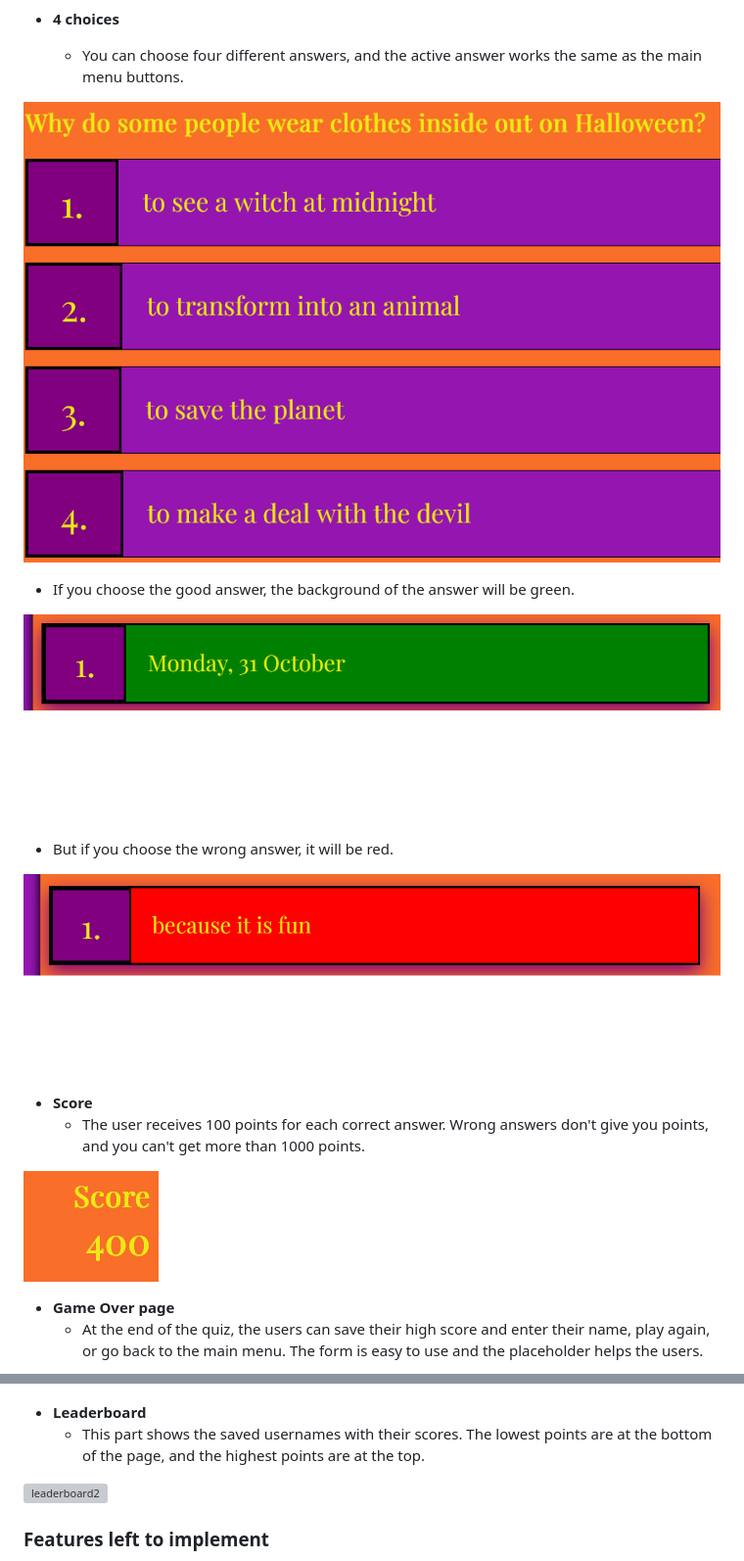
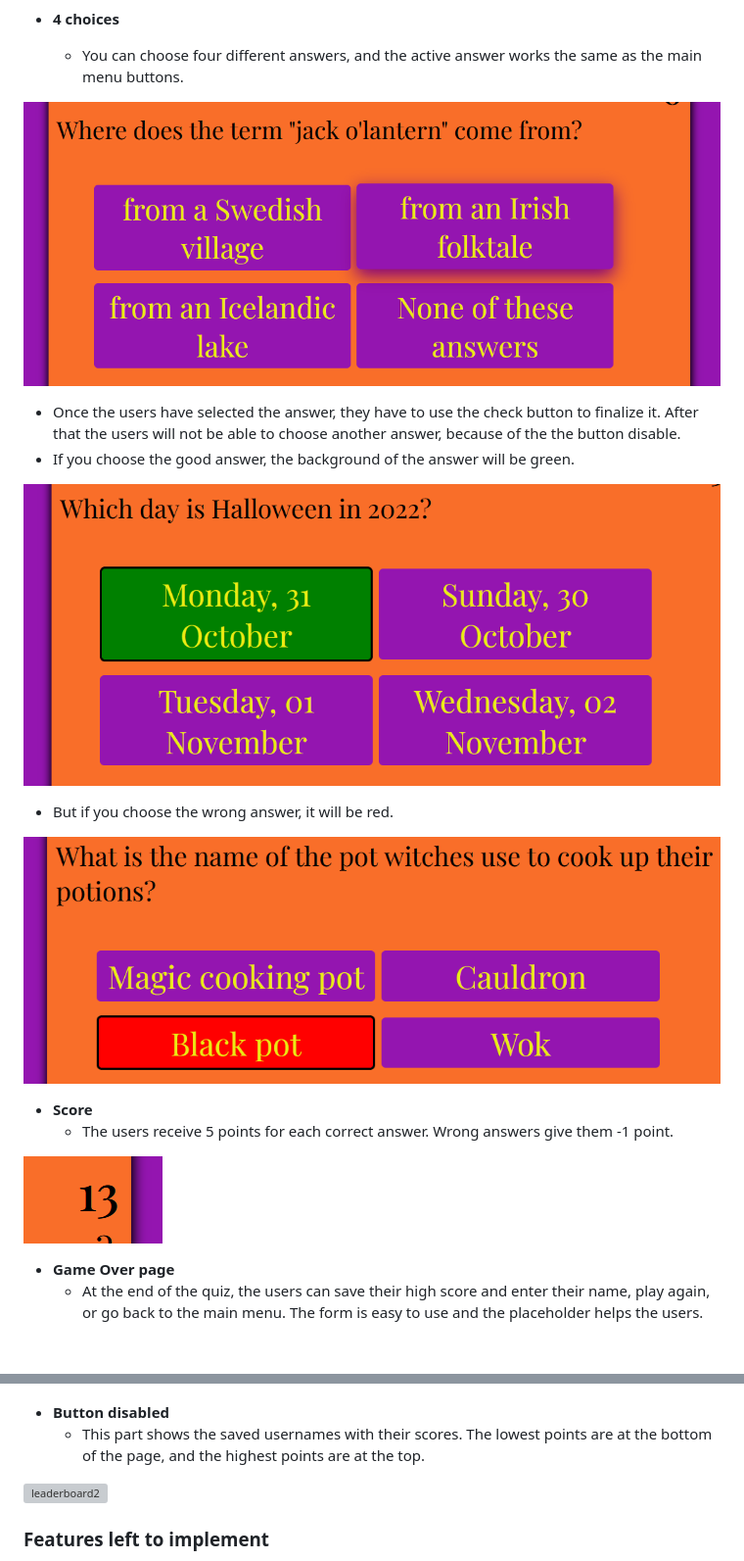
Before and after one commit to Code-Institute-Submissions/Luinen-Halloweenquiz_DecResub, a Markdown page: README.md, 2 parts joined by grey strips. Shown at 98% size. Rendered like a GitHub page; pictures changed too: assets/images/choices.png, assets/images/correctanswer.png, assets/images/score.png; blank space fills up the shorter version; grey boxes are pictures that could not be loaded.

Commit message:
update 4choices and score

```diff
--- a/README.md
+++ b/README.md
@@ -26,7 +26,7 @@ I explain the website features below.
   - You can choose four different answers, and the active answer works the same as the main menu buttons.
 
 ![choices](assets/images/choices.png)
-
+  - Once the users have selected the answer, they have to use the check button to finalize it. After that the users will not be able to choose another answer, because of the the button disable.
   - If you choose the good answer, the background of the answer will be green.
 
 ![correctanswer](assets/images/correctanswer.png)
@@ -35,8 +35,9 @@ I explain the website features below.
 
 ![wronganswer](assets/images/wronganswer.png)
 
+
 - **Score**
-  - The user receives 100 points for each correct answer. Wrong answers don't give you points, and you can't get more than 1000 points.
+  - The users receive 5 points for each correct answer. Wrong answers give them -1 point.
 
 ![score](assets/images/score.png)
 
@@ -45,7 +46,7 @@ I explain the website features below.
 
 ![gameover](assets/images/gameover.png)
 
-- **Leaderboard**
+- **Button disabled**
   - This part shows the saved usernames with their scores. The lowest points are at the bottom of the page, and the highest points are at the top.
 
 ![leaderboard2](assets/images/leaderboard.png)
```
